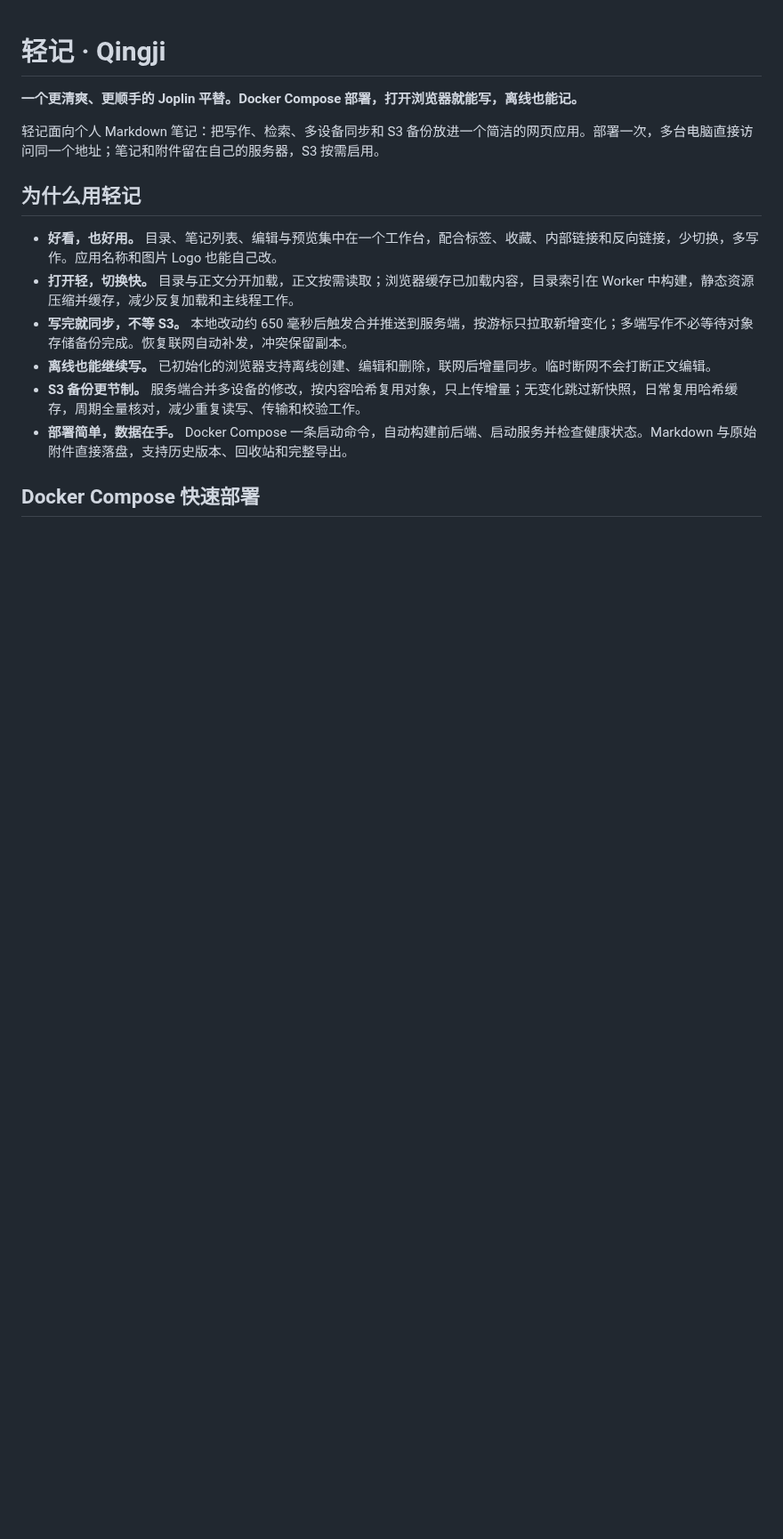
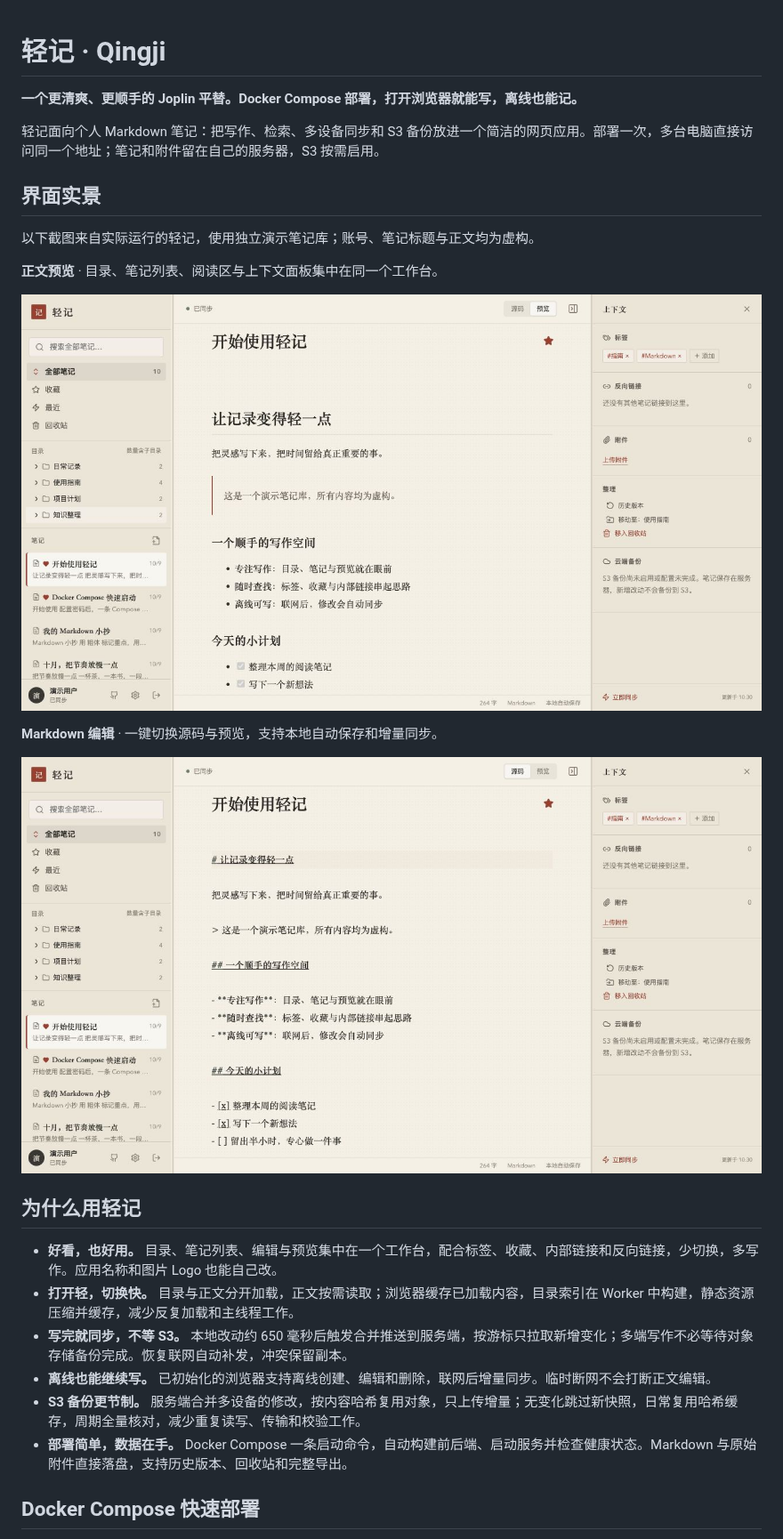
Before and after one commit to gallonyin/qingji, a Markdown page: README.md, the part around the change. Shown at 89% size. Rendered like a GitHub page; pictures changed too: docs/images/qingji-editor.jpg (added), docs/images/qingji-preview.jpg (added); blank space fills up the shorter version.

Commit message:
docs: add real UI screenshots with synthetic demo notes

```diff
--- a/README.md
+++ b/README.md
@@ -3,6 +3,18 @@
 **一个更清爽、更顺手的 Joplin 平替。Docker Compose 部署，打开浏览器就能写，离线也能记。**
 
 轻记面向个人 Markdown 笔记：把写作、检索、多设备同步和 S3 备份放进一个简洁的网页应用。部署一次，多台电脑直接访问同一个地址；笔记和附件留在自己的服务器，S3 按需启用。
+
+## 界面实景
+
+以下截图来自实际运行的轻记，使用独立演示笔记库；账号、笔记标题与正文均为虚构。
+
+**正文预览** · 目录、笔记列表、阅读区与上下文面板集中在同一个工作台。
+
+![轻记正文预览：虚构笔记库中的目录、笔记列表、正文与标签面板](docs/images/qingji-preview.jpg)
+
+**Markdown 编辑** · 一键切换源码与预览，支持本地自动保存和增量同步。
+
+![轻记 Markdown 编辑：虚构笔记中的标题、列表和任务清单](docs/images/qingji-editor.jpg)
 
 ## 为什么用轻记
 
```
